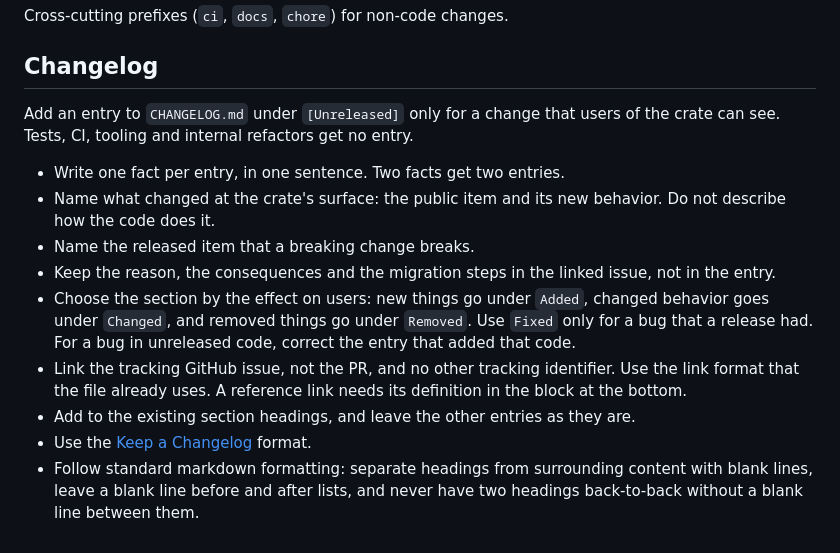
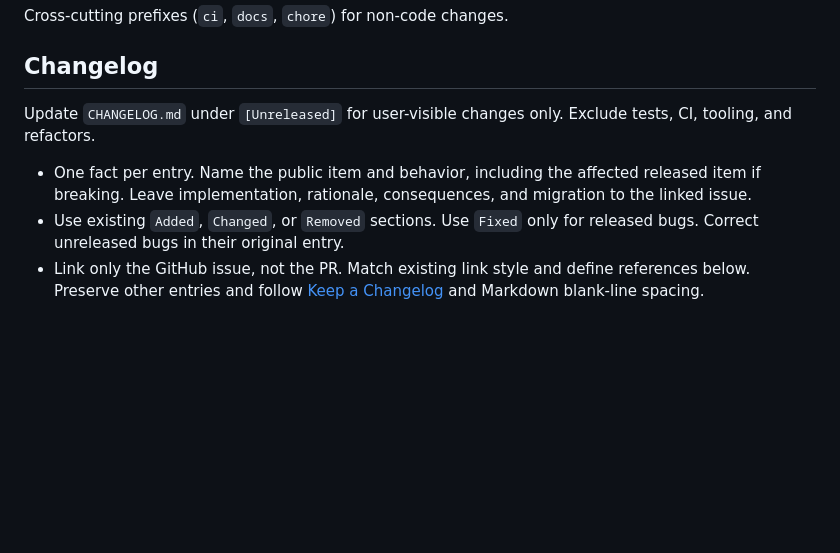
Before and after one commit to dusk-network/Poseidon252, a Markdown page: AGENTS.md, the part around the change. Drawn GitHub-style; blank space fills up the shorter version.

Commit message:
Shorten the changelog section in AGENTS.md
Say the same in fewer words, so the section costs readers less.

```diff
--- a/AGENTS.md
+++ b/AGENTS.md
@@ -77,29 +77,16 @@ Cross-cutting prefixes (`ci`, `docs`, `chore`) for non-code changes.
 
 ## Changelog
 
-Add an entry to `CHANGELOG.md` under `[Unreleased]` only for a change
-that users of the crate can see. Tests, CI, tooling and internal
-refactors get no entry.
+Update `CHANGELOG.md` under `[Unreleased]` for user-visible changes
+only. Exclude tests, CI, tooling, and refactors.
 
-- Write one fact per entry, in one sentence. Two facts get two
-  entries.
-- Name what changed at the crate's surface: the public item and its
-  new behavior. Do not describe how the code does it.
-- Name the released item that a breaking change breaks.
-- Keep the reason, the consequences and the migration steps in the
-  linked issue, not in the entry.
-- Choose the section by the effect on users: new things go under
-  `Added`, changed behavior goes under `Changed`, and removed things go
-  under `Removed`. Use `Fixed` only for a bug that a release had. For a
-  bug in unreleased code, correct the entry that added that code.
-- Link the tracking GitHub issue, not the PR, and no other tracking
-  identifier. Use the link format that the file already uses. A
-  reference link needs its definition in the block at the bottom.
-- Add to the existing section headings, and leave the other entries as
-  they are.
-- Use the [Keep a Changelog](https://keepachangelog.com/en/1.0.0/)
-  format.
-- Follow standard markdown formatting: separate headings from
-  surrounding content with blank lines, leave a blank line before and
-  after lists, and never have two headings back-to-back without a blank
-  line between them.
+- One fact per entry. Name the public item and behavior, including the
+  affected released item if breaking. Leave implementation, rationale,
+  consequences, and migration to the linked issue.
+- Use existing `Added`, `Changed`, or `Removed` sections. Use `Fixed`
+  only for released bugs. Correct unreleased bugs in their original
+  entry.
+- Link only the GitHub issue, not the PR. Match existing link style and
+  define references below. Preserve other entries and follow
+  [Keep a Changelog](https://keepachangelog.com/en/1.0.0/) and Markdown
+  blank-line spacing.
```
